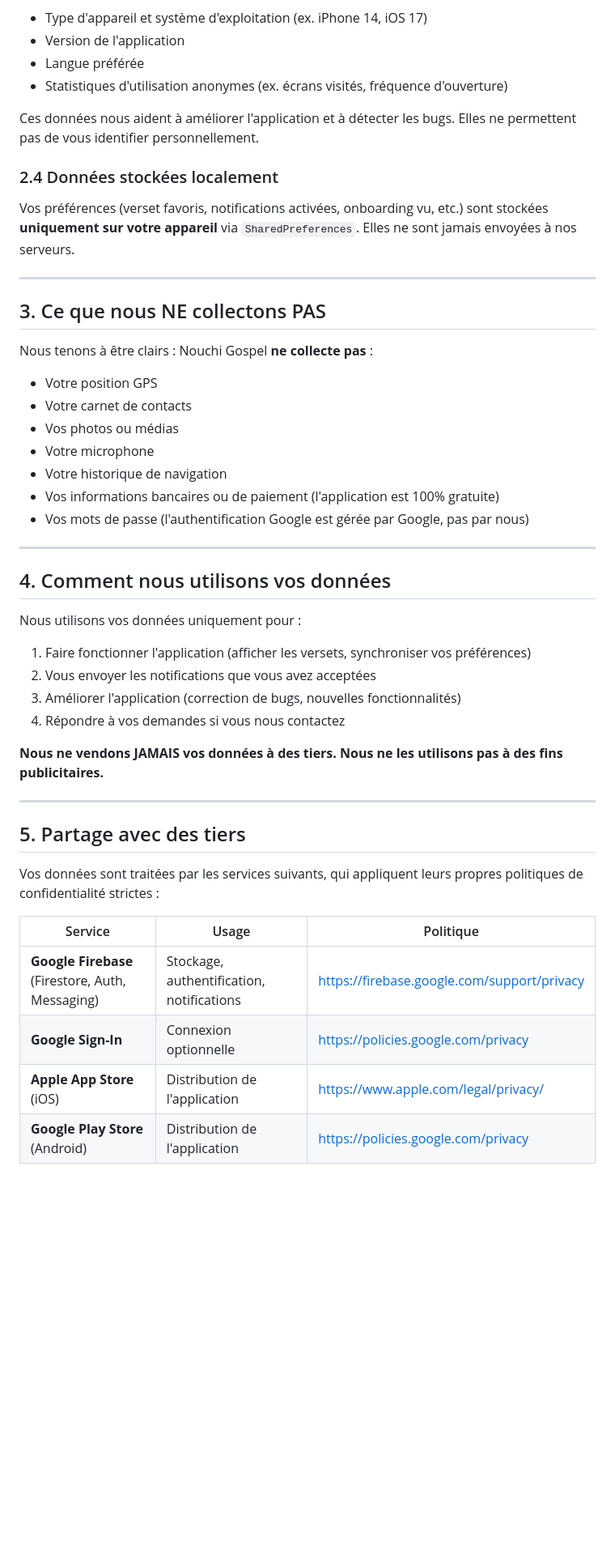
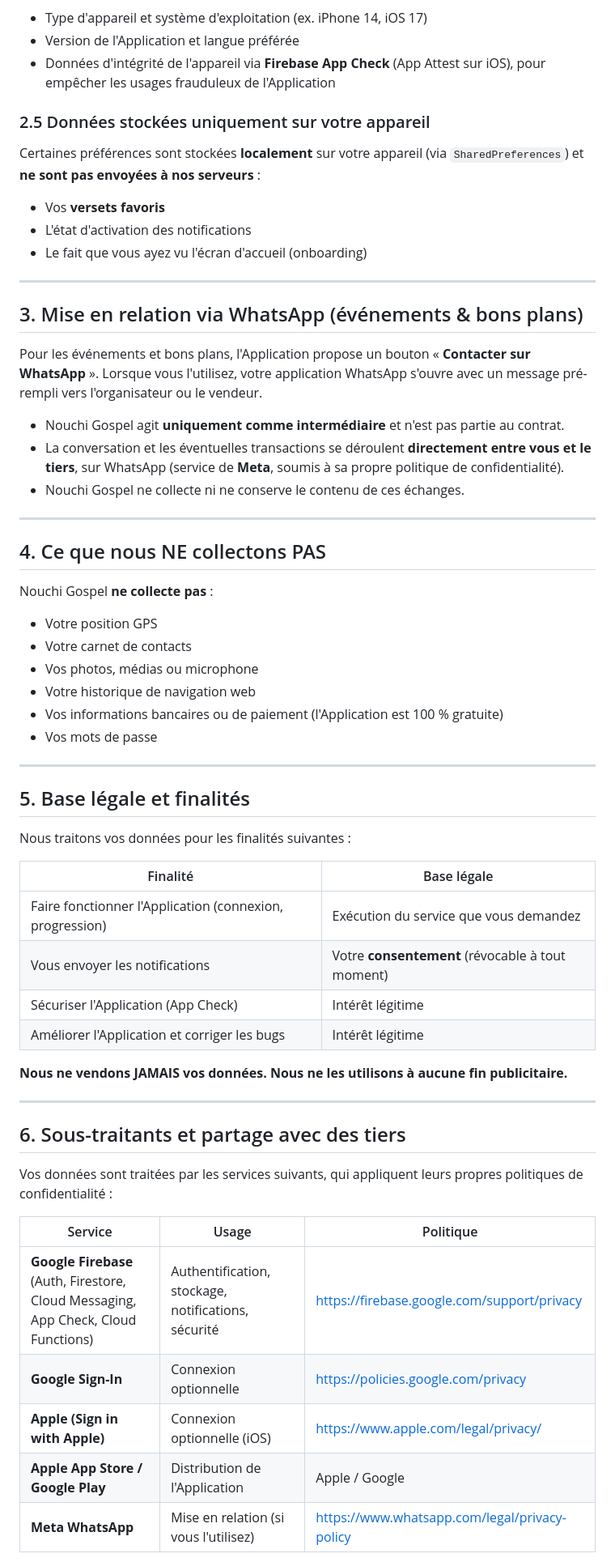
Before and after one commit to toujourscroire/nouchi-gospel-website, a Markdown page: privacy-policy.md, the part around one of its changes. Shown at 81% size. GitHub-like rendering; blank space fills up the shorter version.

Commit message:
Mise à jour politique de confidentialité (conforme ARTCI, Apple Sign-In, Firestore)
Co-Authored-By: Claude Opus 4.8 <noreply@anthropic.com>

```diff
--- a/privacy-policy.md
+++ b/privacy-policy.md
@@ -45,49 +61,62 @@ Comme la plupart des applications mobiles, nous collectons des données techniqu
 - Type d'appareil et système d'exploitation (ex. iPhone 14, iOS 17)
-- Version de l'application
-- Langue préférée
-- Statistiques d'utilisation anonymes (ex. écrans visités, fréquence d'ouverture)
+- Version de l'Application et langue préférée
+- Données d'intégrité de l'appareil via **Firebase App Check** (App Attest sur iOS), pour empêcher les usages frauduleux de l'Application
 
-Ces données nous aident à améliorer l'application et à détecter les bugs. Elles ne permettent pas de vous identifier personnellement.
+### 2.5 Données stockées uniquement sur votre appareil
 
-### 2.4 Données stockées localement
-
-Vos préférences (verset favoris, notifications activées, onboarding vu, etc.) sont stockées **uniquement sur votre appareil** via `SharedPreferences`. Elles ne sont jamais envoyées à nos serveurs.
+Certaines préférences sont stockées **localement** sur votre appareil (via `SharedPreferences`) et **ne sont pas envoyées à nos serveurs** :
+- Vos **versets favoris**
+- L'état d'activation des notifications
+- Le fait que vous ayez vu l'écran d'accueil (onboarding)
 
 ---
 
-## 3. Ce que nous NE collectons PAS
+## 3. Mise en relation via WhatsApp (événements & bons plans)
 
-Nous tenons à être clairs : Nouchi Gospel **ne collecte pas** :
-- Votre position GPS
-- Votre carnet de contacts
-- Vos photos ou médias
-- Votre microphone
-- Votre historique de navigation
-- Vos informations bancaires ou de paiement (l'application est 100% gratuite)
-- Vos mots de passe (l'authentification Google est gérée par Google, pas par nous)
+Pour les événements et bons plans, l'Application propose un bouton « **Contacter sur WhatsApp** ». Lorsque vous l'utilisez, votre application WhatsApp s'ouvre avec un message pré-rempli vers l'organisateur ou le vendeur.
+
+- Nouchi Gospel agit **uniquement comme intermédiaire** et n'est pas partie au contrat.
+- La conversation et les éventuelles transactions se déroulent **directement entre vous et le tiers**, sur WhatsApp (service de **Meta**, soumis à sa propre politique de confidentialité).
+- Nouchi Gospel ne collecte ni ne conserve le contenu de ces échanges.
 
 ---
 
-## 4. Comment nous utilisons vos données
+## 4. Ce que nous NE collectons PAS
 
-Nous utilisons vos données uniquement pour :
-1. Faire fonctionner l'application (afficher les versets, synchroniser vos préférences)
-2. Vous envoyer les notifications que vous avez acceptées
-3. Améliorer l'application (correction de bugs, nouvelles fonctionnalités)
-4. Répondre à vos demandes si vous nous contactez
-
-**Nous ne vendons JAMAIS vos données à des tiers. Nous ne les utilisons pas à des fins publicitaires.**
+Nouchi Gospel **ne collecte pas** :
+- Votre position GPS
+- Votre carnet de contacts
+- Vos photos, médias ou microphone
+- Votre historique de navigation web
+- Vos informations bancaires ou de paiement (l'Application est 100 % gratuite)
+- Vos mots de passe
 
 ---
 
-## 5. Partage avec des tiers
+## 5. Base légale et finalités
 
-Vos données sont traitées par les services suivants, qui appliquent leurs propres politiques de confidentialité strictes :
+Nous traitons vos données pour les finalités suivantes :
+
+| Finalité | Base légale |
+|---|---|
+| Faire fonctionner l'Application (connexion, progression) | Exécution du service que vous demandez |
+| Vous envoyer les notifications | Votre **consentement** (révocable à tout moment) |
+| Sécuriser l'Application (App Check) | Intérêt légitime |
+| Améliorer l'Application et corriger les bugs | Intérêt légitime |
+
+**Nous ne vendons JAMAIS vos données. Nous ne les utilisons à aucune fin publicitaire.**
+
+---
+
+## 6. Sous-traitants et partage avec des tiers
+
+Vos données sont traitées par les services suivants, qui appliquent leurs propres politiques de confidentialité :
 
 | Service | Usage | Politique |
 |---|---|---|
-| **Google Firebase** (Firestore, Auth, Messaging) | Stockage, authentification, notifications | https://firebase.google.com/support/privacy |
+| **Google Firebase** (Auth, Firestore, Cloud Messaging, App Check, Cloud Functions) | Authentification, stockage, notifications, sécurité | https://firebase.google.com/support/privacy |
 | **Google Sign-In** | Connexion optionnelle | https://policies.google.com/privacy |
-| **Apple App Store** (iOS) | Distribution de l'application | https://www.apple.com/legal/privacy/ |
-| **Google Play Store** (Android) | Distribution de l'application | https://policies.google.com/privacy |
+| **Apple (Sign in with Apple)** | Connexion optionnelle (iOS) | https://www.apple.com/legal/privacy/ |
+| **Apple App Store / Google Play** | Distribution de l'Application | Apple / Google |
+| **Meta WhatsApp** | Mise en relation (si vous l'utilisez) | https://www.whatsapp.com/legal/privacy-policy |
 
```
Also changed, not shown: other parts of privacy-policy.md (+75 -54 lines).
